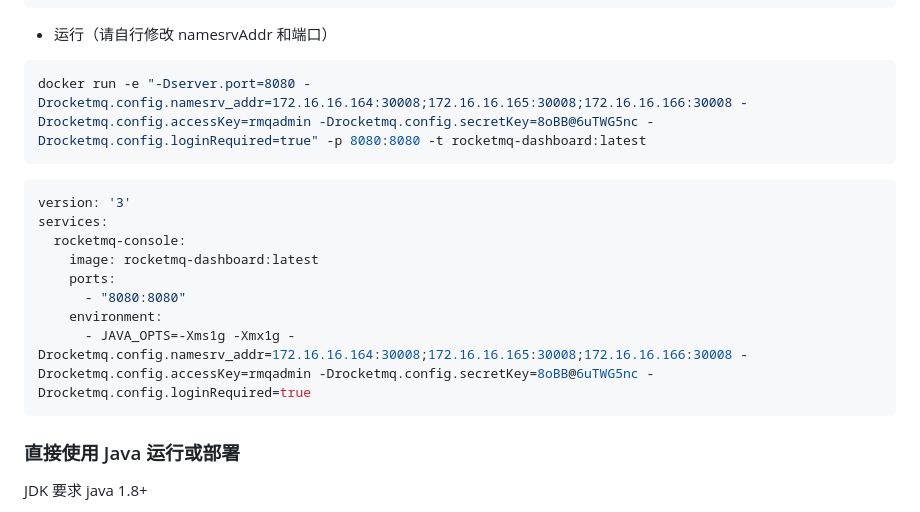
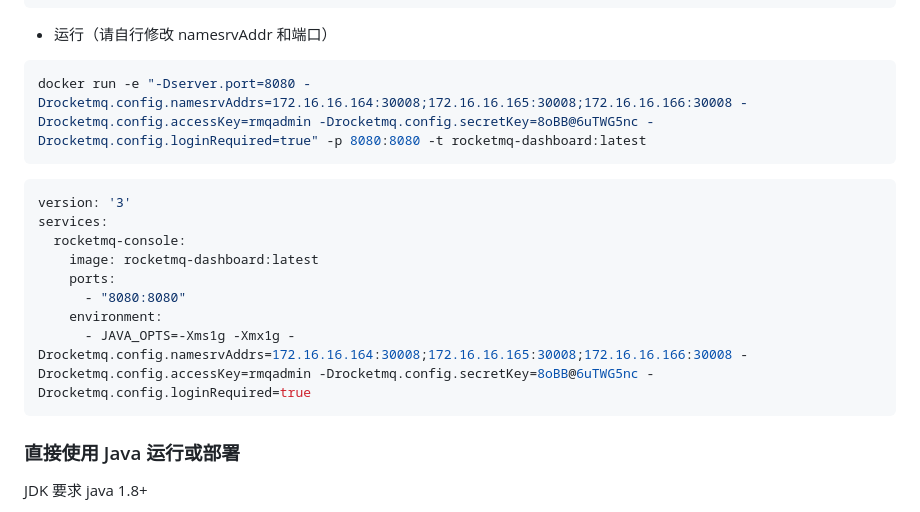
Before and after one commit to LinxiDev/rocketmq-dashboard, a Markdown page: README.md, the part around the change. Drawn GitHub-style.

Commit message:
docs: 参数修正

````diff
--- a/README.md
+++ b/README.md
@@ -33,7 +33,7 @@ docker pull rocketmq-dashboard:latest
 * 运行（请自行修改 namesrvAddr 和端口）
 
 ```bash
-docker run -e "-Dserver.port=8080 -Drocketmq.config.namesrv_addr=172.16.16.164:30008;172.16.16.165:30008;172.16.16.166:30008 -Drocketmq.config.accessKey=rmqadmin -Drocketmq.config.secretKey=8oBB@6uTWG5nc -Drocketmq.config.loginRequired=true" -p 8080:8080 -t rocketmq-dashboard:latest
+docker run -e "-Dserver.port=8080 -Drocketmq.config.namesrvAddrs=172.16.16.164:30008;172.16.16.165:30008;172.16.16.166:30008 -Drocketmq.config.accessKey=rmqadmin -Drocketmq.config.secretKey=8oBB@6uTWG5nc -Drocketmq.config.loginRequired=true" -p 8080:8080 -t rocketmq-dashboard:latest
 ```
 ```yaml
 version: '3'
@@ -43,7 +43,7 @@ services:
     ports:
       - "8080:8080"
     environment:
-      - JAVA_OPTS=-Xms1g -Xmx1g -Drocketmq.config.namesrv_addr=172.16.16.164:30008;172.16.16.165:30008;172.16.16.166:30008 -Drocketmq.config.accessKey=rmqadmin -Drocketmq.config.secretKey=8oBB@6uTWG5nc -Drocketmq.config.loginRequired=true
+      - JAVA_OPTS=-Xms1g -Xmx1g -Drocketmq.config.namesrvAddrs=172.16.16.164:30008;172.16.16.165:30008;172.16.16.166:30008 -Drocketmq.config.accessKey=rmqadmin -Drocketmq.config.secretKey=8oBB@6uTWG5nc -Drocketmq.config.loginRequired=true
 ```
 
 ### 直接使用 Java 运行或部署
````
